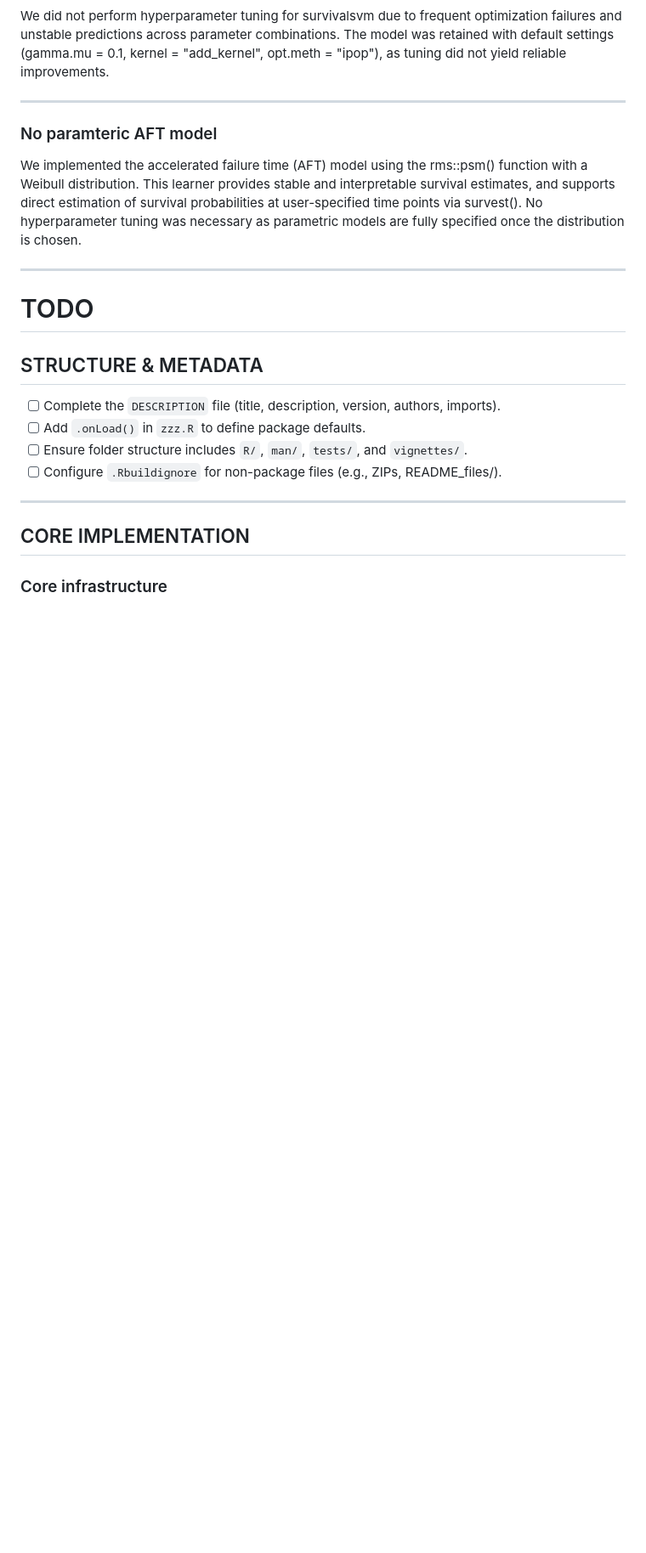
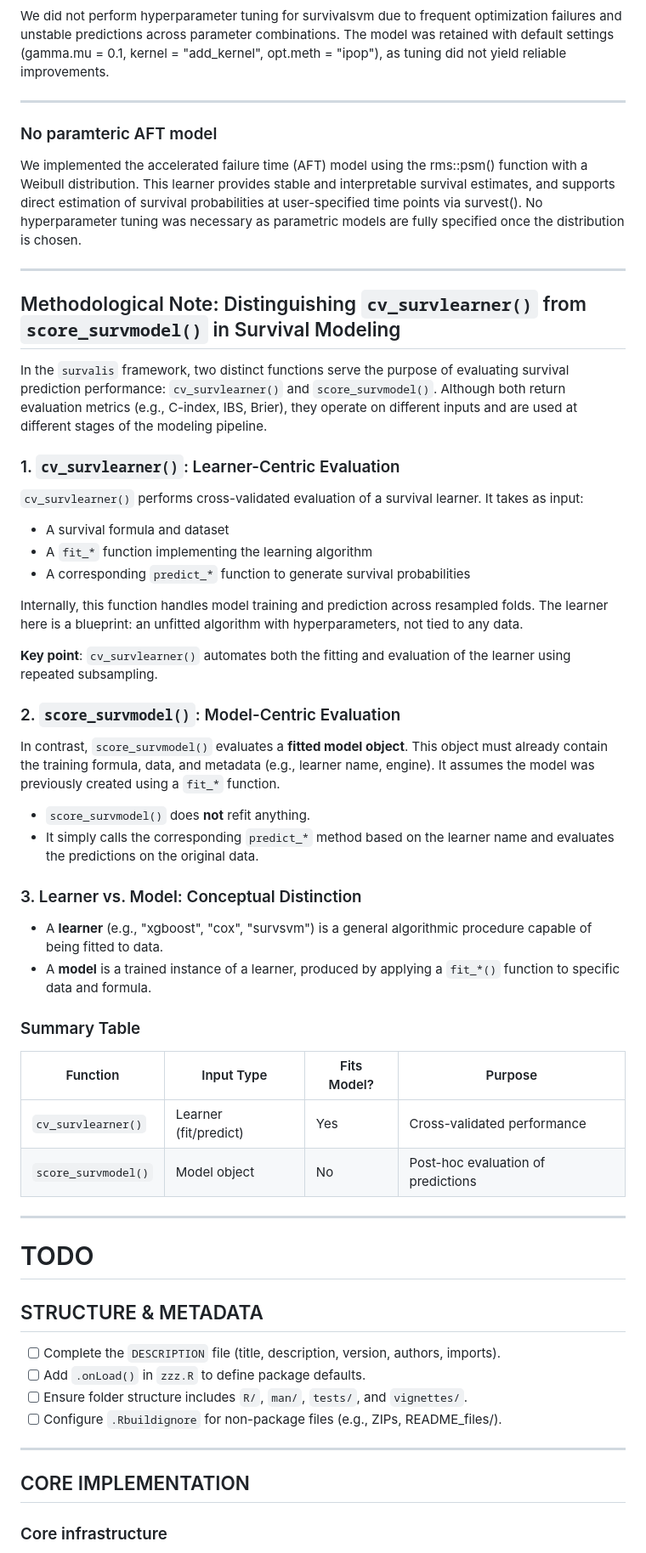
Before and after one commit to ielbadisy/survalis, a Markdown page: README.md, the part around the change. Shown at 85% size. GitHub-like rendering; blank space fills up the shorter version.

Commit message:
add notes about implementation design

```diff
--- a/README.md
+++ b/README.md
@@ -651,6 +651,61 @@ We implemented the accelerated failure time (AFT) model using the rms::psm() fun
 
 --------------------------------------------------------------------------------
 
+## Methodological Note: Distinguishing `cv_survlearner()` from `score_survmodel()` in Survival Modeling
+
+In the `survalis` framework, two distinct functions serve the purpose of evaluating survival prediction performance: `cv_survlearner()` and `score_survmodel()`. Although both return evaluation metrics (e.g., C-index, IBS, Brier), they operate on different inputs and are used at different stages of the modeling pipeline.
+
+### 1. `cv_survlearner()`: Learner-Centric Evaluation
+
+`cv_survlearner()` performs cross-validated evaluation of a survival learner. It takes as input:
+
+* A survival formula and dataset
+* A `fit_*` function implementing the learning algorithm
+* A corresponding `predict_*` function to generate survival probabilities
+
+Internally, this function handles model training and prediction across resampled folds. The learner here is a blueprint: an unfitted algorithm with hyperparameters, not tied to any data.
+
+**Key point**: `cv_survlearner()` automates both the fitting and evaluation of the learner using repeated subsampling.
+
+### 2. `score_survmodel()`: Model-Centric Evaluation
+
+In contrast, `score_survmodel()` evaluates a **fitted model object**. This object must already contain the training formula, data, and metadata (e.g., learner name, engine). It assumes the model was previously created using a `fit_*` function.
+
+* `score_survmodel()` does **not** refit anything.
+* It simply calls the corresponding `predict_*` method based on the learner name and evaluates the predictions on the original data.
+
+### 3. Learner vs. Model: Conceptual Distinction
+
+* A **learner** (e.g., "xgboost", "cox", "survsvm") is a general algorithmic procedure capable of being fitted to data.
+* A **model** is a trained instance of a learner, produced by applying a `fit_*()` function to specific data and formula.
+
+### Summary Table
+
+| Function            | Input Type            | Fits Model? | Purpose                            |
+| ------------------- | --------------------- | ----------- | ---------------------------------- |
+| `cv_survlearner()`  | Learner (fit/predict) | Yes         | Cross-validated performance        |
+| `score_survmodel()` | Model object          | No          | Post-hoc evaluation of predictions |
+
+
+
+
+
+
+
+
+
+
+
+
+
+
+
+
+
+
+
+
+--------------------------------------------------------------------------------
 # TODO
 
 
```
